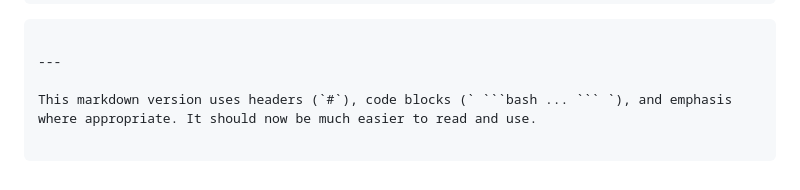
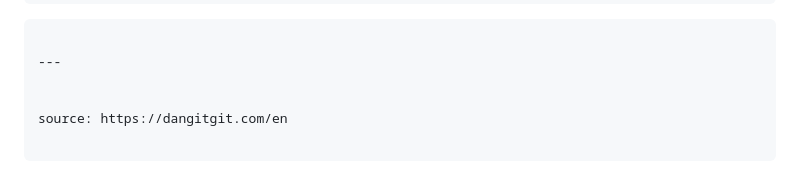
Before and after one commit to lefht/oaxaca, a Markdown page: README.md, the part around the change. GitHub-like rendering.

Commit message:
add reference

````diff
--- a/README.md
+++ b/README.md
@@ -143,4 +143,5 @@ For real though, if your branch is sooo borked that you need to reset the state
 
 ---
 
-This markdown version uses headers (`#`), code blocks (` ```bash ... ``` `), and emphasis where appropriate. It should now be much easier to read and use.
+
+source: https://dangitgit.com/en
````
